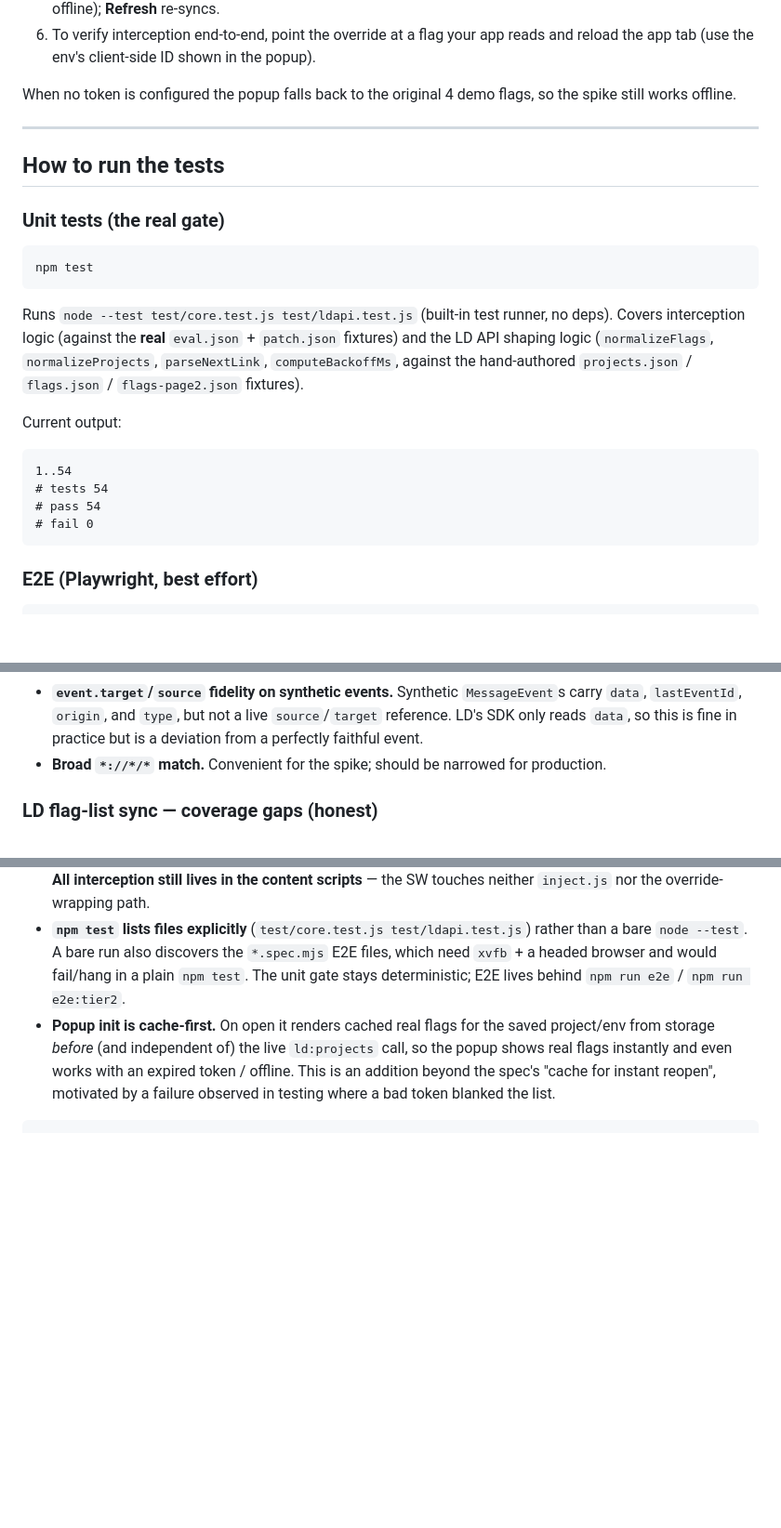
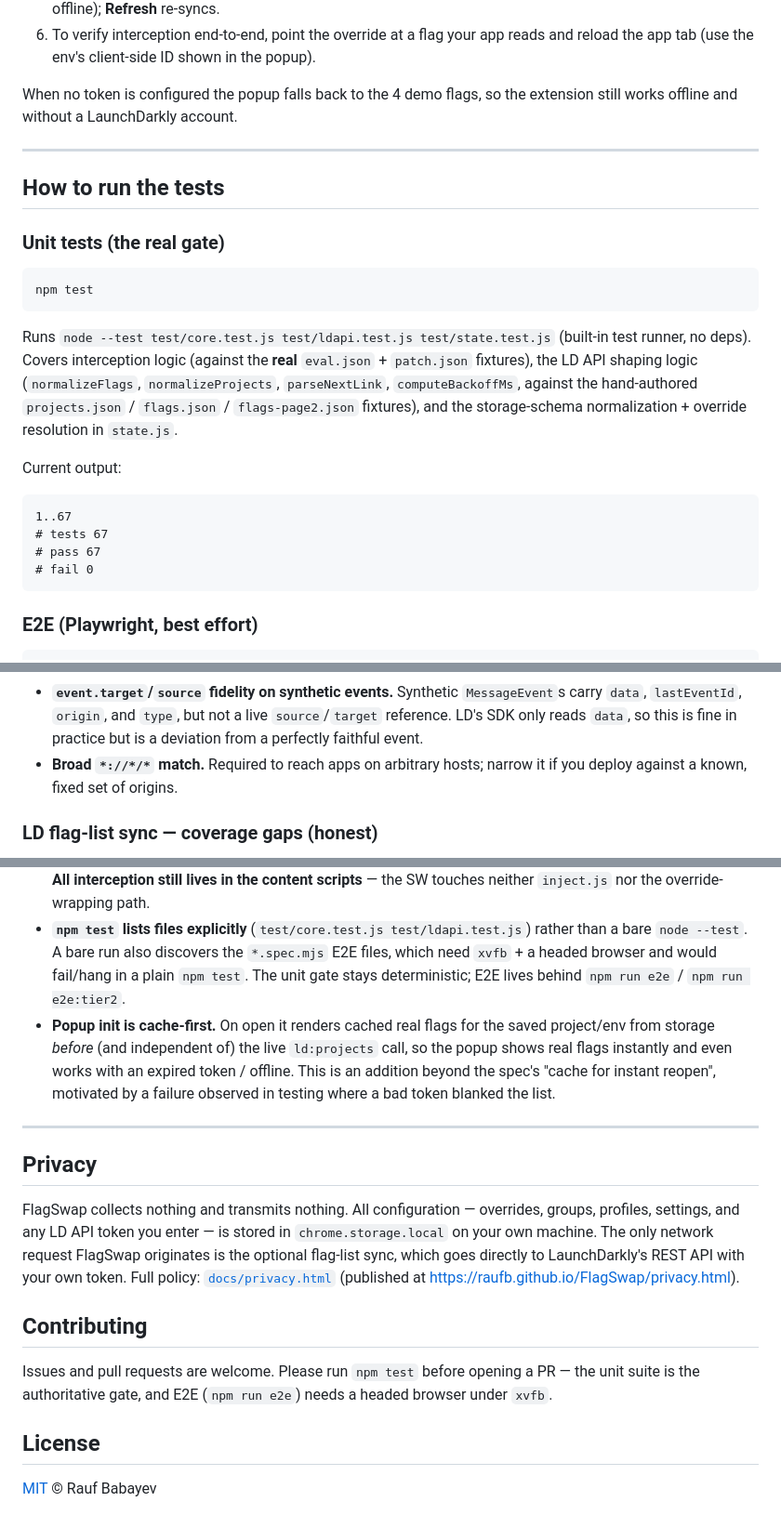
Before and after one commit to raufb/FlagSwap, a Markdown page: README.md, 3 parts joined by grey strips. Shown at 93% size. Rendered like a GitHub page; blank space fills up the shorter version.

````diff
--- a/README.md
+++ b/README.md
@@ -145,8 +177,8 @@ client-side/interceptable, and one normalized sample flag. (Run without
 6. To verify interception end-to-end, point the override at a flag your app reads
    and reload the app tab (use the env's client-side ID shown in the popup).
 
-When no token is configured the popup falls back to the original 4 demo flags, so
-the spike still works offline.
+When no token is configured the popup falls back to the 4 demo flags, so the
+extension still works offline and without a LaunchDarkly account.
 
 ---
 
@@ -158,18 +190,19 @@ the spike still works offline.
 npm test
 ```
 
-Runs `node --test test/core.test.js test/ldapi.test.js` (built-in test runner,
-no deps). Covers interception logic (against the **real** `eval.json` +
-`patch.json` fixtures) and the LD API shaping logic (`normalizeFlags`,
+Runs `node --test test/core.test.js test/ldapi.test.js test/state.test.js`
+(built-in test runner, no deps). Covers interception logic (against the **real**
+`eval.json` + `patch.json` fixtures), the LD API shaping logic (`normalizeFlags`,
 `normalizeProjects`, `parseNextLink`, `computeBackoffMs`, against the
-hand-authored `projects.json` / `flags.json` / `flags-page2.json` fixtures).
+hand-authored `projects.json` / `flags.json` / `flags-page2.json` fixtures), and
+the storage-schema normalization + override resolution in `state.js`.
 
 Current output:
 
 ```
-1..54
-# tests 54
-# pass 54
+1..67
+# tests 67
+# pass 67
 # fail 0
 ```
 
@@ -382,8 +415,8 @@ real server flag state, and they affect only your own browser.**
   `MessageEvent`s carry `data`, `lastEventId`, `origin`, and `type`, but not a
   live `source`/`target` reference. LD's SDK only reads `data`, so this is fine in
   practice but is a deviation from a perfectly faithful event.
-- **Broad `*://*/*` match.** Convenient for the spike; should be narrowed for
-  production.
+- **Broad `*://*/*` match.** Required to reach apps on arbitrary hosts; narrow it
+  if you deploy against a known, fixed set of origins.
 
 ### LD flag-list sync — coverage gaps (honest)
 
@@ -434,4 +467,24 @@ real server flag state, and they affect only your own browser.**
   an expired token / offline. This is an addition beyond the spec's "cache for
   instant reopen", motivated by a failure observed in testing where a bad token
   blanked the list.
-```
+
+---
+
+## Privacy
+
+FlagSwap collects nothing and transmits nothing. All configuration — overrides,
+groups, profiles, settings, and any LD API token you enter — is stored in
+`chrome.storage.local` on your own machine. The only network request FlagSwap
+originates is the optional flag-list sync, which goes directly to LaunchDarkly's
+REST API with your own token. Full policy: [`docs/privacy.html`](docs/privacy.html)
+(published at <https://raufb.github.io/FlagSwap/privacy.html>).
+
+## Contributing
+
+Issues and pull requests are welcome. Please run `npm test` before opening a PR —
+the unit suite is the authoritative gate, and E2E (`npm run e2e`) needs a headed
+browser under `xvfb`.
+
+## License
+
+[MIT](LICENSE) © Rauf Babayev
````
Also changed, not shown: other parts of README.md (+51 -19 lines).
